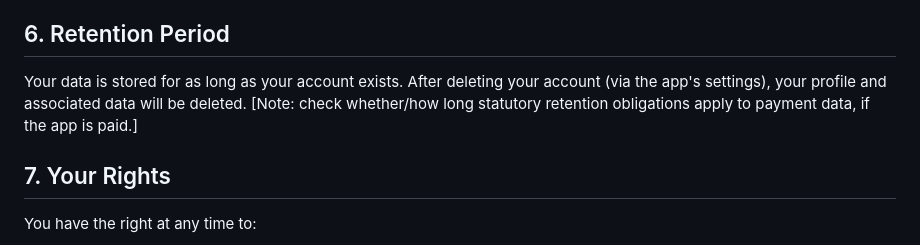
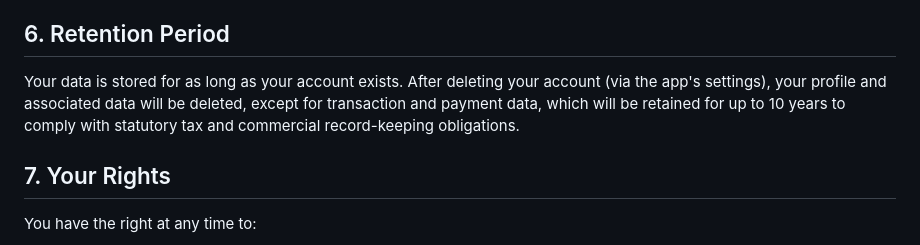
Before and after one commit to theahuerkamp-cyber/flatflow-legal, a Markdown page: privacy-policy.md, the part around the change. GitHub-like rendering.

```diff
--- a/privacy-policy.md
+++ b/privacy-policy.md
@@ -55,7 +55,7 @@ We do not process data for advertising purposes, and we do not share it with thi
 
 ## 6. Retention Period
 
-Your data is stored for as long as your account exists. After deleting your account (via the app's settings), your profile and associated data will be deleted. [Note: check whether/how long statutory retention obligations apply to payment data, if the app is paid.]
+Your data is stored for as long as your account exists. After deleting your account (via the app's settings), your profile and associated data will be deleted, except for transaction and payment data, which will be retained for up to 10 years to comply with statutory tax and commercial record-keeping obligations.
 
 ## 7. Your Rights
 
```
